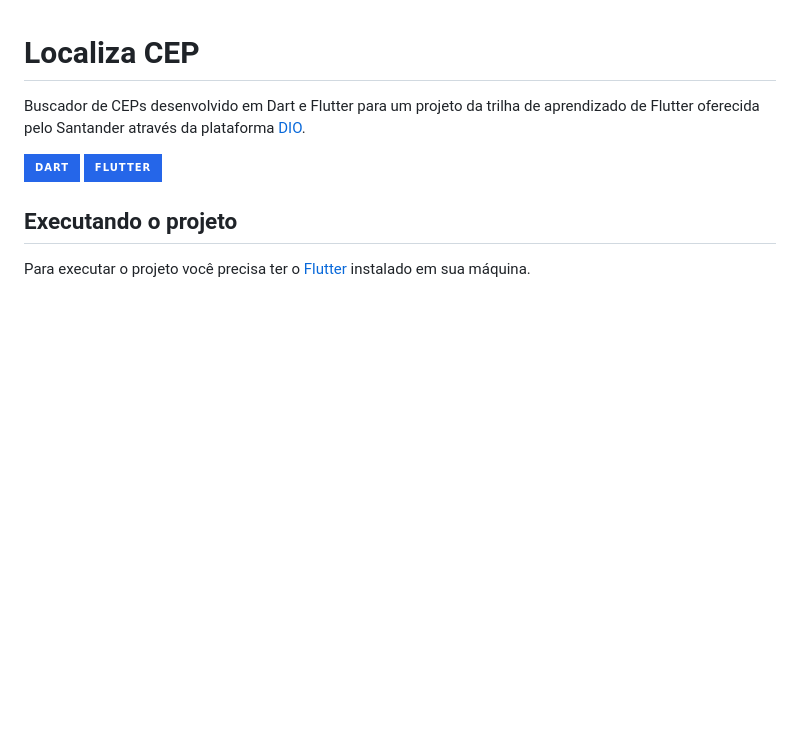
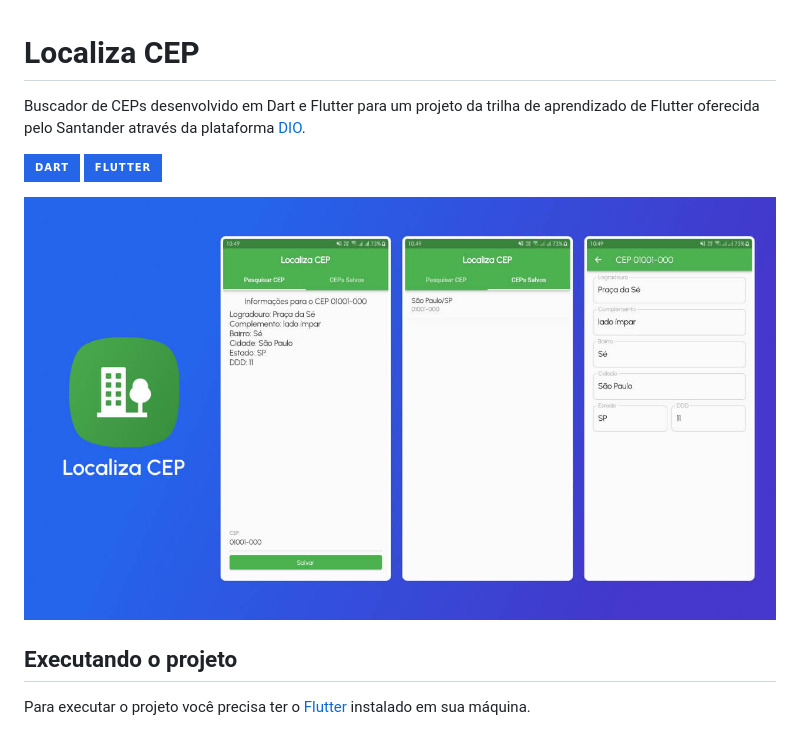
Before and after one commit to br-adriel/flutter-cep-lookup, a Markdown page: README.md, the part around the change. GitHub-like rendering; pictures changed too: docs/img/capa.jpg (added); badges without logos; blank space fills up the shorter version.

Commit message:
Adiciona imagens do app no README

```diff
--- a/README.md
+++ b/README.md
@@ -6,7 +6,7 @@ aprendizado de Flutter oferecida pelo Santander através da plataforma [DIO](htt
 ![Dart](https://img.shields.io/badge/dart-%232566E9.svg?style=for-the-badge&logo=dart&logoColor=white)
 ![Flutter](https://img.shields.io/badge/Flutter-%232566E9.svg?style=for-the-badge&logo=Flutter&logoColor=white)
 
-<!-- ![Ícone e telas do app](./docs/img/.jpg) -->
+![Ícone e telas do app](./docs/img/capa.jpg)
 
 ## Executando o projeto
 
```
